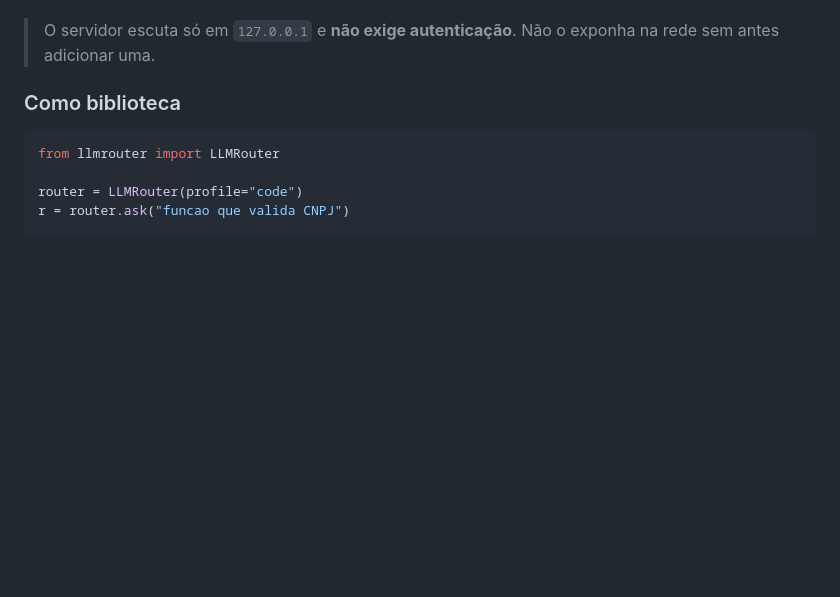
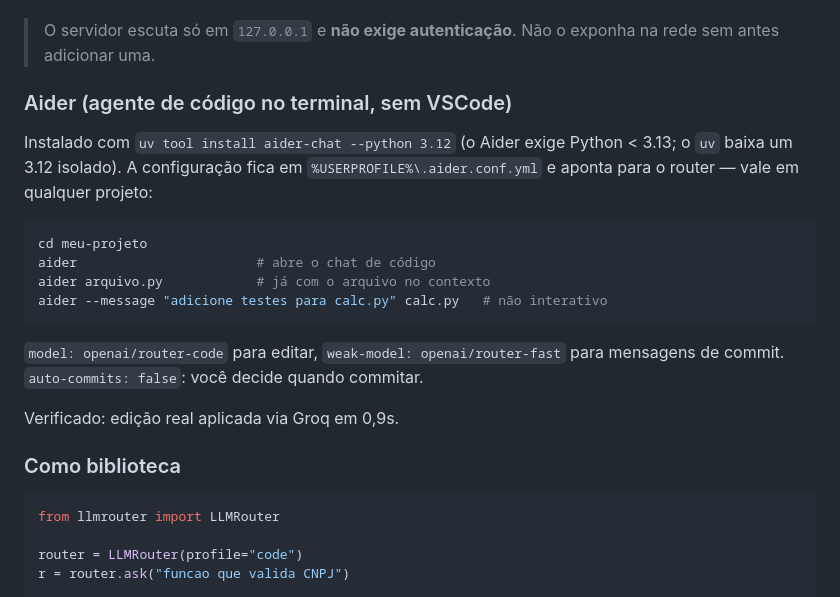
Before and after one commit to fontesmidias/saci, a Markdown page: README.md, the part around the change. Drawn GitHub-style; blank space fills up the shorter version.

Commit message:
Aider como agente de codigo no terminal, apontando para o router
Caminho para trabalhar sem VSCode: Aider (open source, maduro,
OpenAI-compativel). Instalado via uv com Python 3.12 isolado, porque o
Aider exige <3.13 e a maquina so tem 3.14.

Configuracao em ~/.aider.conf.yml (fora do repo, vale em qualquer
projeto): model=openai/router-code, weak-model=openai/router-fast,
auto-commits desligado, map-tokens reduzido para os prompts nao
estourarem o limite do Groq.

Verificado: "adicione subtrai(a,b)" -> router-code -> Groq
gpt-oss-120b em 0.93s, edicao correta aplicada.

````diff
--- a/README.md
+++ b/README.md
@@ -89,6 +89,25 @@ uma tentativa fadada ao erro. Isso vale mesmo se o Model ID for outro.
 
 > O servidor escuta só em `127.0.0.1` e **não exige autenticação**.
 > Não o exponha na rede sem antes adicionar uma.
+
+### Aider (agente de código no terminal, sem VSCode)
+
+Instalado com `uv tool install aider-chat --python 3.12` (o Aider exige
+Python < 3.13; o `uv` baixa um 3.12 isolado). A configuração fica em
+`%USERPROFILE%\.aider.conf.yml` e aponta para o router — vale em qualquer
+projeto:
+
+```powershell
+cd meu-projeto
+aider                       # abre o chat de código
+aider arquivo.py            # já com o arquivo no contexto
+aider --message "adicione testes para calc.py" calc.py   # não interativo
+```
+
+`model: openai/router-code` para editar, `weak-model: openai/router-fast`
+para mensagens de commit. `auto-commits: false`: você decide quando commitar.
+
+Verificado: edição real aplicada via Groq em 0,9s.
 
 ### Como biblioteca
 
````
